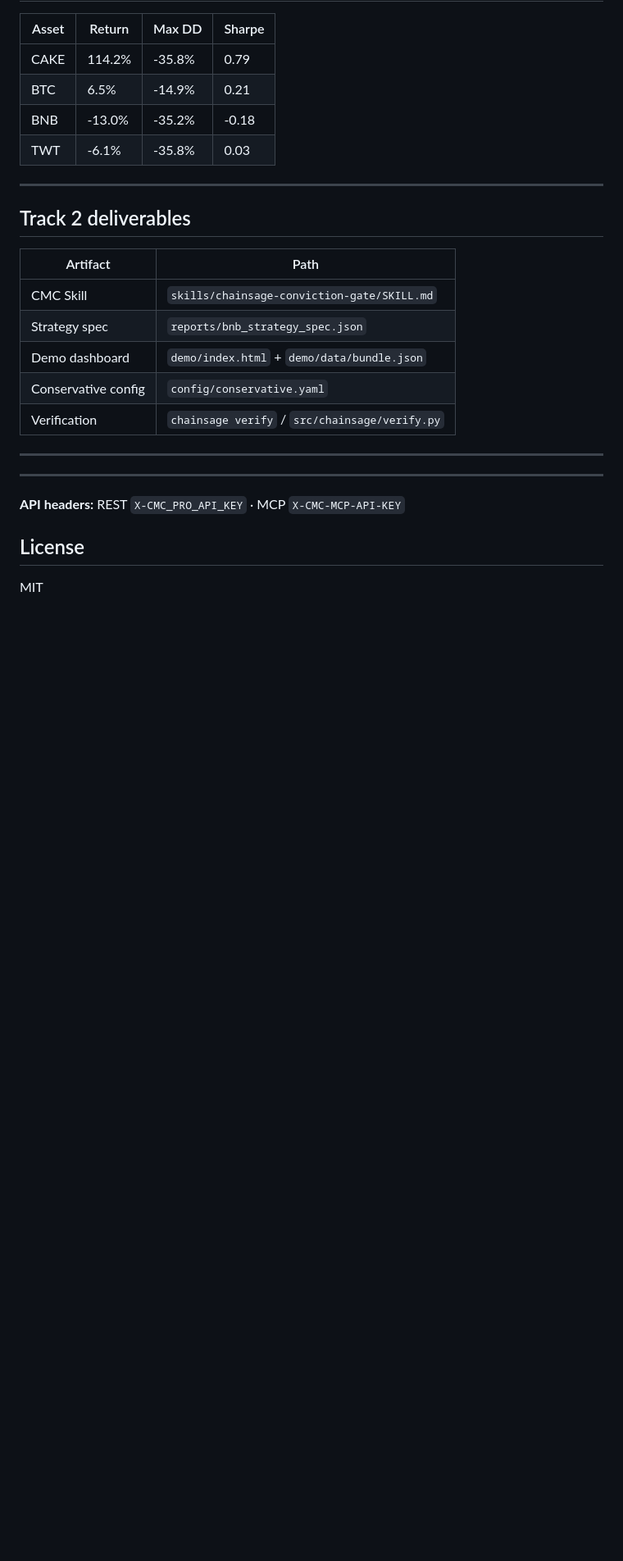
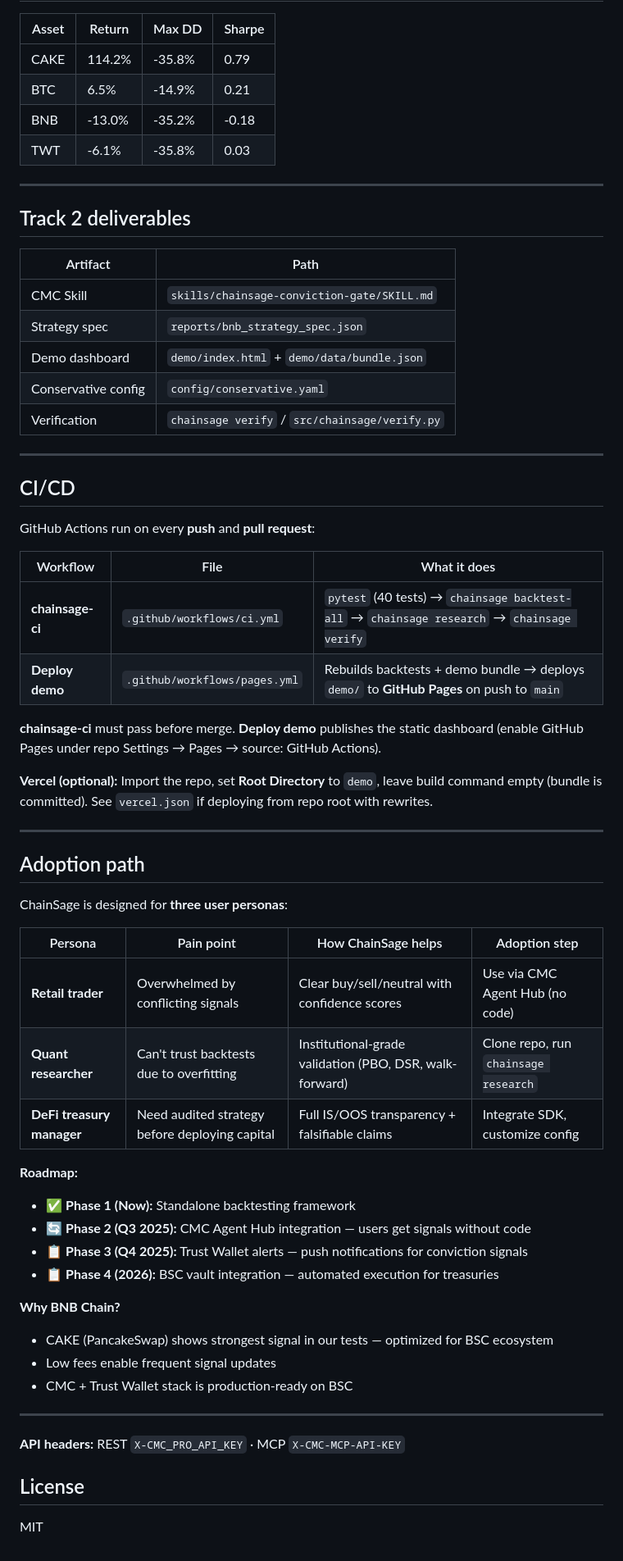
Before and after one commit to Divyab7/chainsage, a Markdown page: README.md, the part around the change. Shown at 82% size. GitHub-like rendering; blank space fills up the shorter version.

Commit message:
Enhance README.md with CI/CD workflows and user adoption paths for ChainSage. Added details on GitHub Actions, deployment processes, and user personas to improve documentation and guide users effectively.

```diff
--- a/README.md
+++ b/README.md
@@ -214,6 +214,44 @@ chainsage backtest --asset CAKE --mode ensemble
 
 ---
 
+## CI/CD
+
+GitHub Actions run on every **push** and **pull request**:
+
+| Workflow | File | What it does |
+|----------|------|----------------|
+| **chainsage-ci** | `.github/workflows/ci.yml` | `pytest` (40 tests) → `chainsage backtest-all` → `chainsage research` → `chainsage verify` |
+| **Deploy demo** | `.github/workflows/pages.yml` | Rebuilds backtests + demo bundle → deploys `demo/` to **GitHub Pages** on push to `main` |
+
+**chainsage-ci** must pass before merge. **Deploy demo** publishes the static dashboard (enable GitHub Pages under repo Settings → Pages → source: GitHub Actions).
+
+**Vercel (optional):** Import the repo, set **Root Directory** to `demo`, leave build command empty (bundle is committed). See `vercel.json` if deploying from repo root with rewrites.
+
+---
+
+## Adoption path
+
+ChainSage is designed for **three user personas**:
+
+| Persona | Pain point | How ChainSage helps | Adoption step |
+|---------|------------|---------------------|---------------|
+| **Retail trader** | Overwhelmed by conflicting signals | Clear buy/sell/neutral with confidence scores | Use via CMC Agent Hub (no code) |
+| **Quant researcher** | Can't trust backtests due to overfitting | Institutional-grade validation (PBO, DSR, walk-forward) | Clone repo, run `chainsage research` |
+| **DeFi treasury manager** | Need audited strategy before deploying capital | Full IS/OOS transparency + falsifiable claims | Integrate SDK, customize config |
+
+**Roadmap:**
+
+- ✅ **Phase 1 (Now):** Standalone backtesting framework
+- 🔄 **Phase 2 (Q3 2025):** CMC Agent Hub integration — users get signals without code
+- 📋 **Phase 3 (Q4 2025):** Trust Wallet alerts — push notifications for conviction signals
+- 📋 **Phase 4 (2026):** BSC vault integration — automated execution for treasuries
+
+**Why BNB Chain?**
+
+- CAKE (PancakeSwap) shows strongest signal in our tests — optimized for BSC ecosystem
+- Low fees enable frequent signal updates
+- CMC + Trust Wallet stack is production-ready on BSC
+
 ---
 
 **API headers:** REST `X-CMC_PRO_API_KEY` · MCP `X-CMC-MCP-API-KEY`
```
